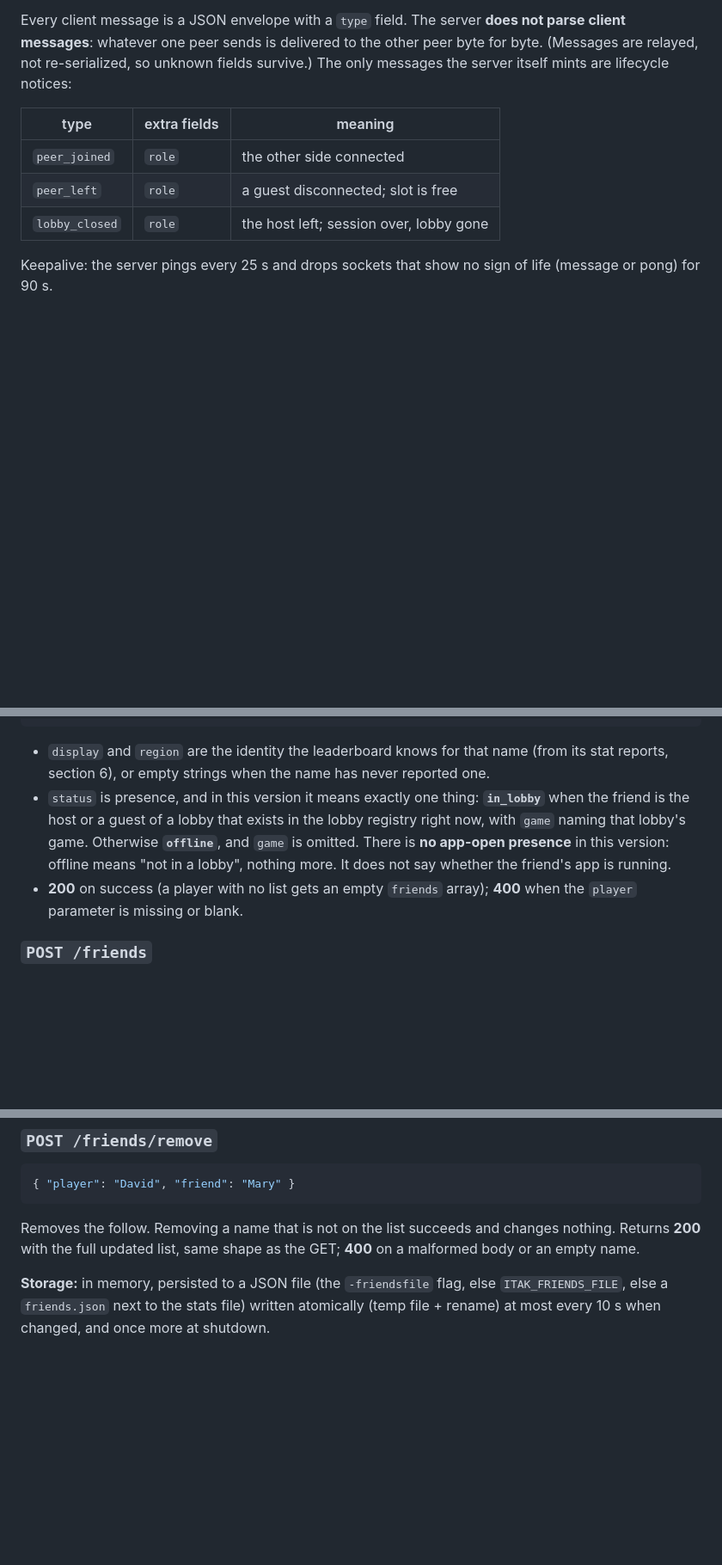
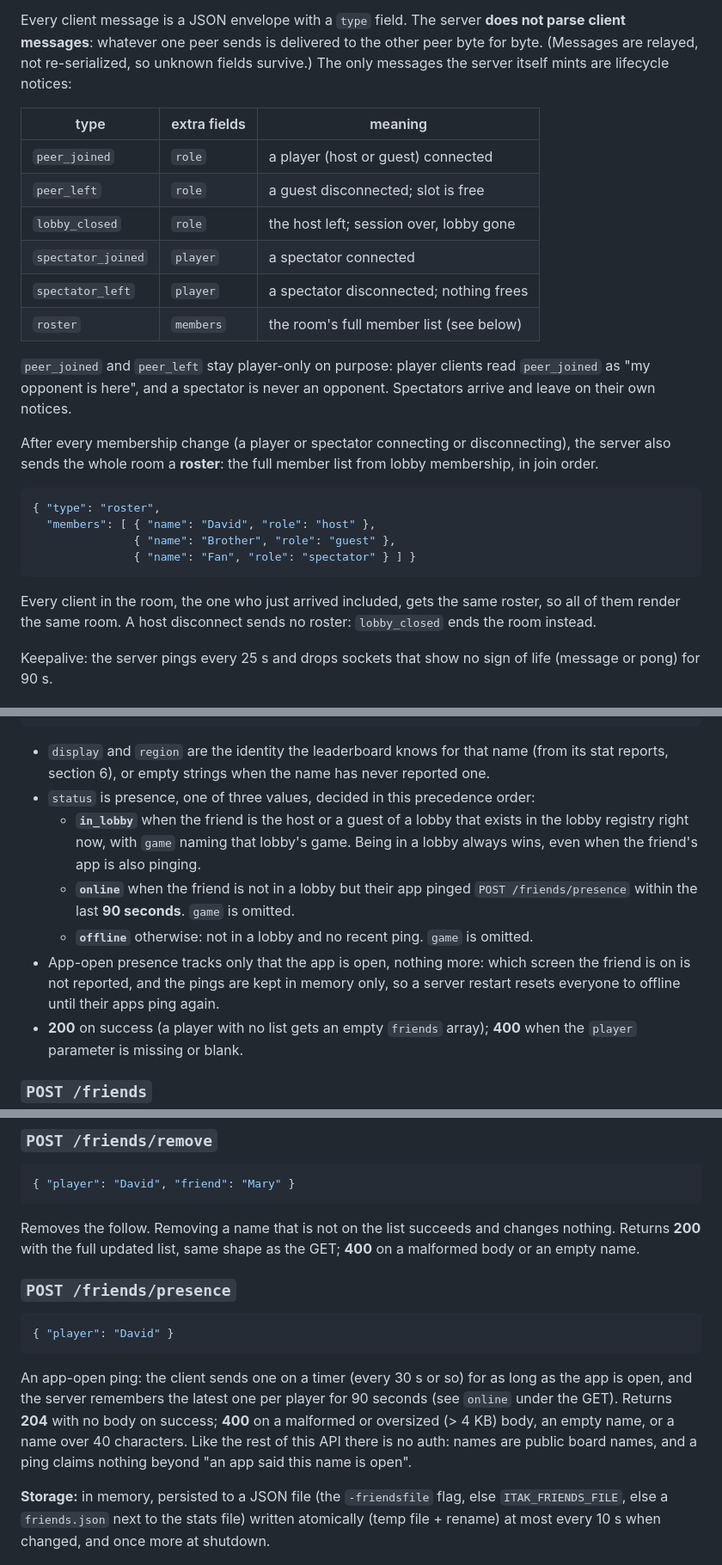
Before and after one commit to David2024patton/itak-gaming, a Markdown page: netplay/PROTOCOL.md, 3 parts joined by grey strips. Shown at 86% size. Drawn GitHub-style; blank space fills up the shorter version.

Commit message:
Spectators S1 server: watch join, spectator role and notices, roster; friends presence docs; em dash cleanup

````diff
--- a/netplay/PROTOCOL.md
+++ b/netplay/PROTOCOL.md
@@ -129,11 +158,34 @@ delivered to the other peer byte for byte. (Messages are relayed, not
 re-serialized, so unknown fields survive.) The only messages the
 server itself mints are lifecycle notices:
 
-| type           | extra fields | meaning                                  |
-|----------------|--------------|------------------------------------------|
-| `peer_joined`  | `role`       | the other side connected                 |
-| `peer_left`    | `role`       | a guest disconnected; slot is free       |
-| `lobby_closed` | `role`       | the host left; session over, lobby gone  |
+| type               | extra fields | meaning                                    |
+|--------------------|--------------|--------------------------------------------|
+| `peer_joined`      | `role`       | a player (host or guest) connected         |
+| `peer_left`        | `role`       | a guest disconnected; slot is free         |
+| `lobby_closed`     | `role`       | the host left; session over, lobby gone    |
+| `spectator_joined` | `player`     | a spectator connected                      |
+| `spectator_left`   | `player`     | a spectator disconnected; nothing frees    |
+| `roster`           | `members`    | the room's full member list (see below)    |
+
+`peer_joined` and `peer_left` stay player-only on purpose: player
+clients read `peer_joined` as "my opponent is here", and a spectator
+is never an opponent. Spectators arrive and leave on their own
+notices.
+
+After every membership change (a player or spectator connecting or
+disconnecting), the server also sends the whole room a **roster**:
+the full member list from lobby membership, in join order.
+
+```json
+{ "type": "roster",
+  "members": [ { "name": "David", "role": "host" },
+               { "name": "Brother", "role": "guest" },
+               { "name": "Fan", "role": "spectator" } ] }
+```
+
+Every client in the room, the one who just arrived included, gets
+the same roster, so all of them render the same room. A host
+disconnect sends no roster: `lobby_closed` ends the room instead.
 
 Keepalive: the server pings every 25 s and drops sockets that show no
 sign of life (message or pong) for 90 s.
@@ -518,13 +570,21 @@ Returns David's list, friends sorted by name:
 - `display` and `region` are the identity the leaderboard knows
   for that name (from its stat reports, section 6), or empty
   strings when the name has never reported one.
-- `status` is presence, and in this version it means exactly one
-  thing: **`in_lobby`** when the friend is the host or a guest of
-  a lobby that exists in the lobby registry right now, with
-  `game` naming that lobby's game. Otherwise **`offline`**, and
-  `game` is omitted. There is **no app-open presence** in this
-  version: offline means "not in a lobby", nothing more. It does
-  not say whether the friend's app is running.
+- `status` is presence, one of three values, decided in this
+  precedence order:
+  - **`in_lobby`** when the friend is the host or a guest of a
+    lobby that exists in the lobby registry right now, with
+    `game` naming that lobby's game. Being in a lobby always
+    wins, even when the friend's app is also pinging.
+  - **`online`** when the friend is not in a lobby but their app
+    pinged `POST /friends/presence` within the last **90
+    seconds**. `game` is omitted.
+  - **`offline`** otherwise: not in a lobby and no recent ping.
+    `game` is omitted.
+- App-open presence tracks only that the app is open, nothing
+  more: which screen the friend is on is not reported, and the
+  pings are kept in memory only, so a server restart resets
+  everyone to offline until their apps ping again.
 - **200** on success (a player with no list gets an empty
   `friends` array); **400** when the `player` parameter is
   missing or blank.
@@ -553,6 +613,21 @@ succeeds and changes nothing. Returns **200** with the full
 updated list, same shape as the GET; **400** on a malformed body
 or an empty name.
 
+### `POST /friends/presence`
+
+```json
+{ "player": "David" }
+```
+
+An app-open ping: the client sends one on a timer (every 30 s
+or so) for as long as the app is open, and the server remembers
+the latest one per player for 90 seconds (see `online` under the
+GET). Returns **204** with no body on success; **400** on a
+malformed or oversized (> 4 KB) body, an empty name, or a name
+over 40 characters. Like the rest of this API there is no auth:
+names are public board names, and a ping claims nothing beyond
+"an app said this name is open".
+
 **Storage:** in memory, persisted to a JSON file (the
 `-friendsfile` flag, else `ITAK_FRIENDS_FILE`, else a
 `friends.json` next to the stats file) written atomically (temp
````
Also changed, not shown: other parts of netplay/PROTOCOL.md (+31 -2 lines).
